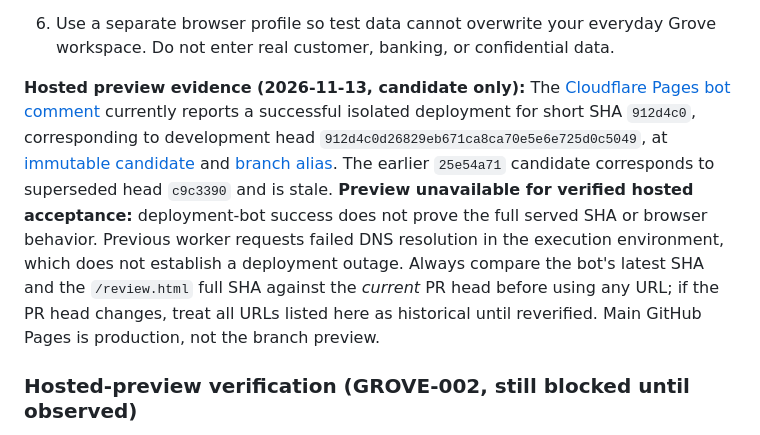
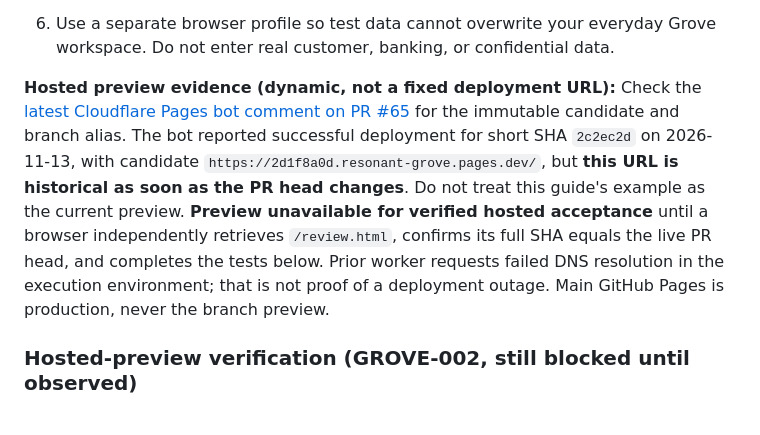
Before and after one commit to Link9060/Resonant-Grove, a Markdown page: docs/PHASE1-ACCEPTANCE.md, the part around the change. Rendered like a GitHub page.

Commit message:
docs: make hosted preview acceptance guidance follow live PR head

```diff
--- a/docs/PHASE1-ACCEPTANCE.md
+++ b/docs/PHASE1-ACCEPTANCE.md
@@ -17,7 +17,7 @@ This guide applies to the **unmerged development branch** in PR #65. It does not
 5. Verify the full SHA on `review.html` and `REVIEW.txt` matches the PR head. If it differs, stop: the artifact is stale.
 6. Use a separate browser profile so test data cannot overwrite your everyday Grove workspace. Do not enter real customer, banking, or confidential data.
 
-**Hosted preview evidence (2026-11-13, candidate only):** The [Cloudflare Pages bot comment](https://github.com/Link9060/Resonant-Grove/pull/65#issuecomment-6776058606) currently reports a successful isolated deployment for short SHA `912d4c0`, corresponding to development head `912d4c0d26829eb671ca8ca70e5e6e725d0c5049`, at [immutable candidate](https://4178ce23.resonant-grove.pages.dev/) and [branch alias](https://grove-release-platform-previ.resonant-grove.pages.dev/). The earlier `25e54a71` candidate corresponds to superseded head `c9c3390` and is stale. **Preview unavailable for verified hosted acceptance:** deployment-bot success does not prove the full served SHA or browser behavior. Previous worker requests failed DNS resolution in the execution environment, which does not establish a deployment outage. Always compare the bot's latest SHA and the `/review.html` full SHA against the *current* PR head before using any URL; if the PR head changes, treat all URLs listed here as historical until reverified. Main GitHub Pages is production, not the branch preview.
+**Hosted preview evidence (dynamic, not a fixed deployment URL):** Check the [latest Cloudflare Pages bot comment on PR #65](https://github.com/Link9060/Resonant-Grove/pull/65) for the immutable candidate and branch alias. The bot reported successful deployment for short SHA `2c2ec2d` on 2026-11-13, with candidate `https://2d1f8a0d.resonant-grove.pages.dev/`, but **this URL is historical as soon as the PR head changes**. Do not treat this guide's example as the current preview. **Preview unavailable for verified hosted acceptance** until a browser independently retrieves `/review.html`, confirms its full SHA equals the live PR head, and completes the tests below. Prior worker requests failed DNS resolution in the execution environment; that is not proof of a deployment outage. Main GitHub Pages is production, never the branch preview.
 
 ### Hosted-preview verification (GROVE-002, still blocked until observed)
 
```
